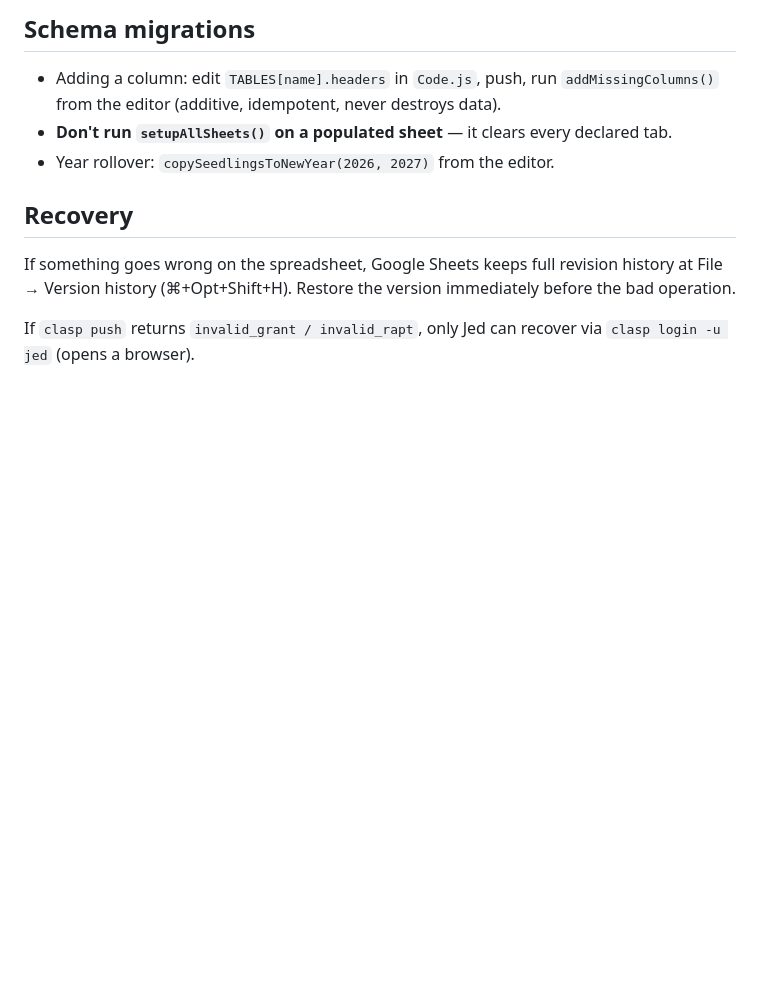
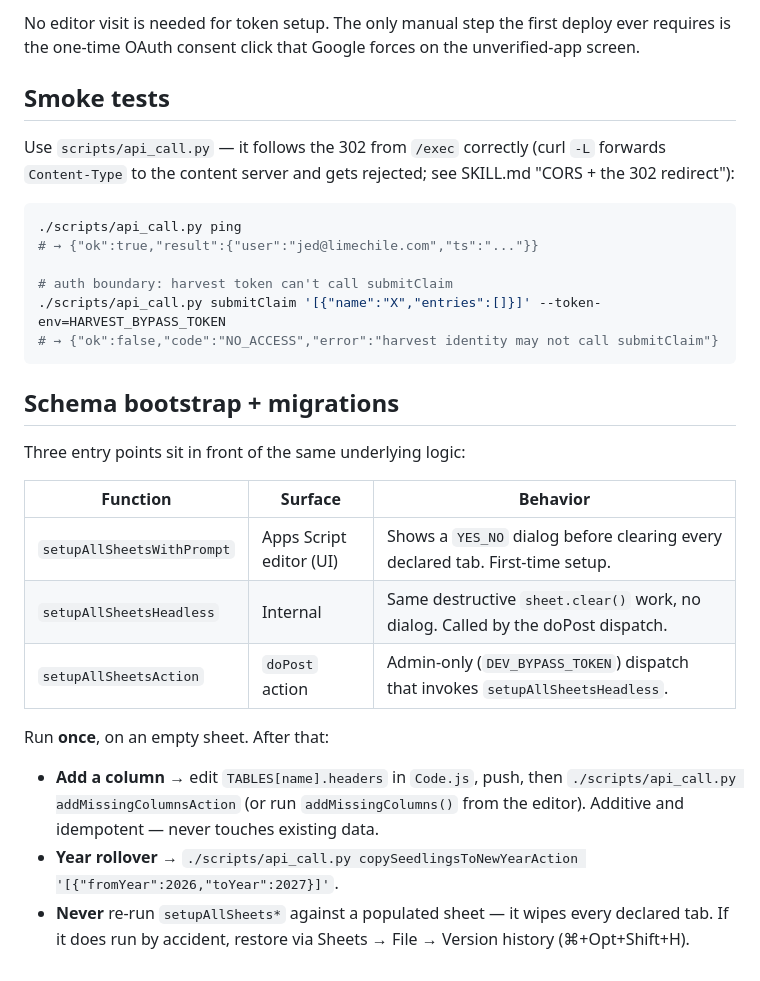
Before and after one commit to jedwood/tomato-tracker, a Markdown page: gas/DEPLOY.md, the part around one of its changes. GitHub-like rendering; blank space fills up the shorter version.

````diff
--- a/gas/DEPLOY.md
+++ b/gas/DEPLOY.md
@@ -72,12 +34,39 @@ The deployment URL stays the same (clasp updates the `HEAD` deployment in place)
 
-## Schema migrations
+No editor visit is needed for token setup. The only manual step the first deploy
+ever requires is the one-time OAuth consent click that Google forces on the
+unverified-app screen.
 
-- Adding a column: edit `TABLES[name].headers` in `Code.js`, push, run `addMissingColumns()` from the editor (additive, idempotent, never destroys data).
-- **Don't run `setupAllSheets()` on a populated sheet** — it clears every declared tab.
-- Year rollover: `copySeedlingsToNewYear(2026, 2027)` from the editor.
+## Smoke tests
 
-## Recovery
+Use `scripts/api_call.py` — it follows the 302 from `/exec` correctly (curl `-L`
+forwards `Content-Type` to the content server and gets rejected; see SKILL.md
+"CORS + the 302 redirect"):
 
-If something goes wrong on the spreadsheet, Google Sheets keeps full revision history at File → Version history (⌘+Opt+Shift+H). Restore the version immediately before the bad operation.
+```bash
+./scripts/api_call.py ping
+# → {"ok":true,"result":{"user":"jed@limechile.com","ts":"..."}}
 
-If `clasp push` returns `invalid_grant / invalid_rapt`, only Jed can recover via `clasp login -u jed` (opens a browser).
+# auth boundary: harvest token can't call submitClaim
+./scripts/api_call.py submitClaim '[{"name":"X","entries":[]}]' --token-env=HARVEST_BYPASS_TOKEN
+# → {"ok":false,"code":"NO_ACCESS","error":"harvest identity may not call submitClaim"}
+```
+
+## Schema bootstrap + migrations
+
+Three entry points sit in front of the same underlying logic:
+
+| Function | Surface | Behavior |
+|---|---|---|
+| `setupAllSheetsWithPrompt` | Apps Script editor (UI) | Shows a `YES_NO` dialog before clearing every declared tab. First-time setup. |
+| `setupAllSheetsHeadless`   | Internal               | Same destructive `sheet.clear()` work, no dialog. Called by the doPost dispatch. |
+| `setupAllSheetsAction`     | `doPost` action         | Admin-only (`DEV_BYPASS_TOKEN`) dispatch that invokes `setupAllSheetsHeadless`. |
+
+Run **once**, on an empty sheet. After that:
+
+- **Add a column** → edit `TABLES[name].headers` in `Code.js`, push, then
+  `./scripts/api_call.py addMissingColumnsAction` (or run `addMissingColumns()`
+  from the editor). Additive and idempotent — never touches existing data.
+- **Year rollover** → `./scripts/api_call.py copySeedlingsToNewYearAction '[{"fromYear":2026,"toYear":2027}]'`.
+- **Never** re-run `setupAllSheets*` against a populated sheet — it wipes every
+  declared tab. If it does run by accident, restore via Sheets → File → Version history
+  (⌘+Opt+Shift+H).
````
Also changed, not shown: other parts of gas/DEPLOY.md (+23 -61 lines).
